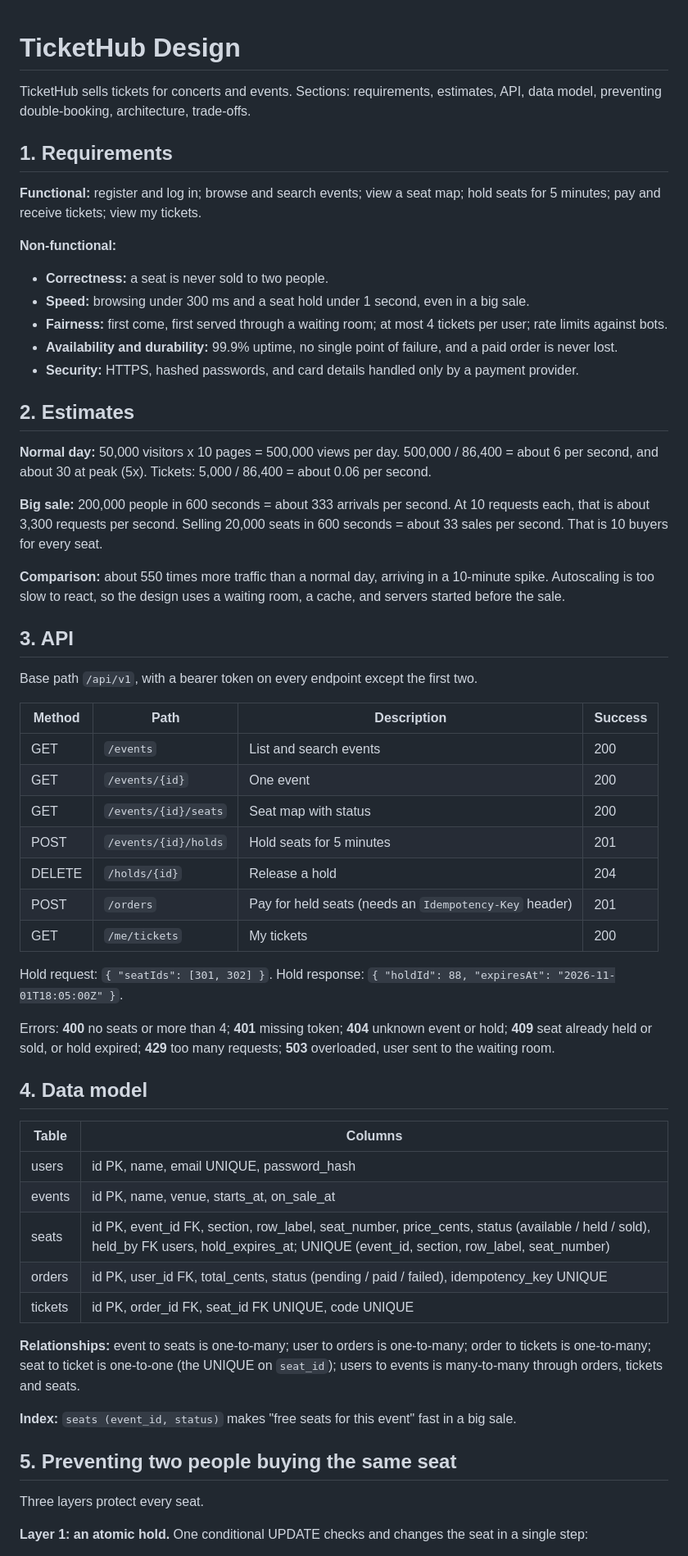
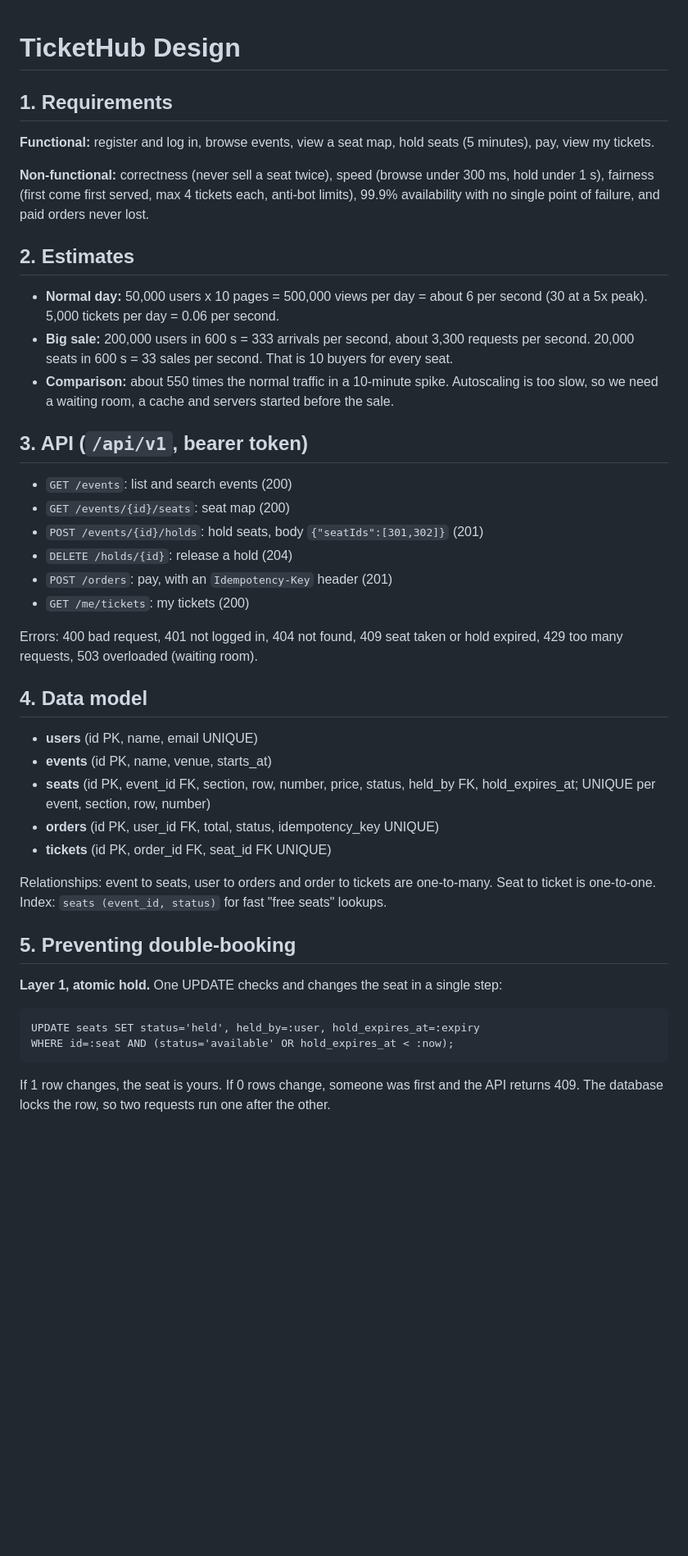
Before and after one commit to devmanu-m/web-foundations-days, a Markdown page: day8/ticketing-design.md, the part around one of its changes. Shown at 82% size. Rendered like a GitHub page; blank space fills up the shorter version.

```diff
--- a/day8/ticketing-design.md
+++ b/day8/ticketing-design.md
@@ -1,62 +1,44 @@
 # TicketHub Design
-
-TicketHub sells tickets for concerts and events. Sections: requirements, estimates, API, data model, preventing double-booking, architecture, trade-offs.
 
 ## 1. Requirements
 
-**Functional:** register and log in; browse and search events; view a seat map; hold seats for 5 minutes; pay and receive tickets; view my tickets.
+**Functional:** register and log in, browse events, view a seat map, hold seats (5 minutes), pay, view my tickets.
 
-**Non-functional:**
-
-- **Correctness:** a seat is never sold to two people.
-- **Speed:** browsing under 300 ms and a seat hold under 1 second, even in a big sale.
-- **Fairness:** first come, first served through a waiting room; at most 4 tickets per user; rate limits against bots.
-- **Availability and durability:** 99.9% uptime, no single point of failure, and a paid order is never lost.
-- **Security:** HTTPS, hashed passwords, and card details handled only by a payment provider.
+**Non-functional:** correctness (never sell a seat twice), speed (browse under 300 ms, hold under 1 s), fairness (first come first served, max 4 tickets each, anti-bot limits), 99.9% availability with no single point of failure, and paid orders never lost.
 
 ## 2. Estimates
 
-**Normal day:** 50,000 visitors x 10 pages = 500,000 views per day. 500,000 / 86,400 = about 6 per second, and about 30 at peak (5x). Tickets: 5,000 / 86,400 = about 0.06 per second.
+- **Normal day:** 50,000 users x 10 pages = 500,000 views per day = about 6 per second (30 at a 5x peak). 5,000 tickets per day = 0.06 per second.
+- **Big sale:** 200,000 users in 600 s = 333 arrivals per second, about 3,300 requests per second. 20,000 seats in 600 s = 33 sales per second. That is 10 buyers for every seat.
+- **Comparison:** about 550 times the normal traffic in a 10-minute spike. Autoscaling is too slow, so we need a waiting room, a cache and servers started before the sale.
 
-**Big sale:** 200,000 people in 600 seconds = about 333 arrivals per second. At 10 requests each, that is about 3,300 requests per second. Selling 20,000 seats in 600 seconds = about 33 sales per second. That is 10 buyers for every seat.
+## 3. API (`/api/v1`, bearer token)
 
-**Comparison:** about 550 times more traffic than a normal day, arriving in a 10-minute spike. Autoscaling is too slow to react, so the design uses a waiting room, a cache, and servers started before the sale.
+- `GET /events`: list and search events (200)
+- `GET /events/{id}/seats`: seat map (200)
+- `POST /events/{id}/holds`: hold seats, body `{"seatIds":[301,302]}` (201)
+- `DELETE /holds/{id}`: release a hold (204)
+- `POST /orders`: pay, with an `Idempotency-Key` header (201)
+- `GET /me/tickets`: my tickets (200)
 
-## 3. API
-
-Base path `/api/v1`, with a bearer token on every endpoint except the first two.
-
-| Method | Path | Description | Success |
-|---|---|---|---|
-| GET | `/events` | List and search events | 200 |
-| GET | `/events/{id}` | One event | 200 |
-| GET | `/events/{id}/seats` | Seat map with status | 200 |
-| POST | `/events/{id}/holds` | Hold seats for 5 minutes | 201 |
-| DELETE | `/holds/{id}` | Release a hold | 204 |
-| POST | `/orders` | Pay for held seats (needs an `Idempotency-Key` header) | 201 |
-| GET | `/me/tickets` | My tickets | 200 |
-
-Hold request: `{ "seatIds": [301, 302] }`. Hold response: `{ "holdId": 88, "expiresAt": "2026-11-01T18:05:00Z" }`.
-
-Errors: **400** no seats or more than 4; **401** missing token; **404** unknown event or hold; **409** seat already held or sold, or hold expired; **429** too many requests; **503** overloaded, user sent to the waiting room.
+Errors: 400 bad request, 401 not logged in, 404 not found, 409 seat taken or hold expired, 429 too many requests, 503 overloaded (waiting room).
 
 ## 4. Data model
 
-| Table | Columns |
-|---|---|
-| users | id PK, name, email UNIQUE, password_hash |
-| events | id PK, name, venue, starts_at, on_sale_at |
-| seats | id PK, event_id FK, section, row_label, seat_number, price_cents, status (available / held / sold), held_by FK users, hold_expires_at; UNIQUE (event_id, section, row_label, seat_number) |
-| orders | id PK, user_id FK, total_cents, status (pending / paid / failed), idempotency_key UNIQUE |
-| tickets | id PK, order_id FK, seat_id FK UNIQUE, code UNIQUE |
+- **users** (id PK, name, email UNIQUE)
+- **events** (id PK, name, venue, starts_at)
+- **seats** (id PK, event_id FK, section, row, number, price, status, held_by FK, hold_expires_at; UNIQUE per event, section, row, number)
+- **orders** (id PK, user_id FK, total, status, idempotency_key UNIQUE)
+- **tickets** (id PK, order_id FK, seat_id FK UNIQUE)
 
-**Relationships:** event to seats is one-to-many; user to orders is one-to-many; order to tickets is one-to-many; seat to ticket is one-to-one (the UNIQUE on `seat_id`); users to events is many-to-many through orders, tickets and seats.
+Relationships: event to seats, user to orders and order to tickets are one-to-many. Seat to ticket is one-to-one. Index: `seats (event_id, status)` for fast "free seats" lookups.
 
-**Index:** `seats (event_id, status)` makes "free seats for this event" fast in a big sale.
+## 5. Preventing double-booking
 
-## 5. Preventing two people buying the same seat
+**Layer 1, atomic hold.** One UPDATE checks and changes the seat in a single step:
 
-Three layers protect every seat.
+    UPDATE seats SET status='held', held_by=:user, hold_expires_at=:expiry
+    WHERE id=:seat AND (status='available' OR hold_expires_at < :now);
 
-**Layer 1: an atomic hold.** One conditional UPDATE checks and changes the seat in a single step:
+If 1 row changes, the seat is yours. If 0 rows change, someone was first and the API returns 409. The database locks the row, so two requests run one after the other.
 
```
Also changed, not shown: other parts of day8/ticketing-design.md (+28 -42 lines).
